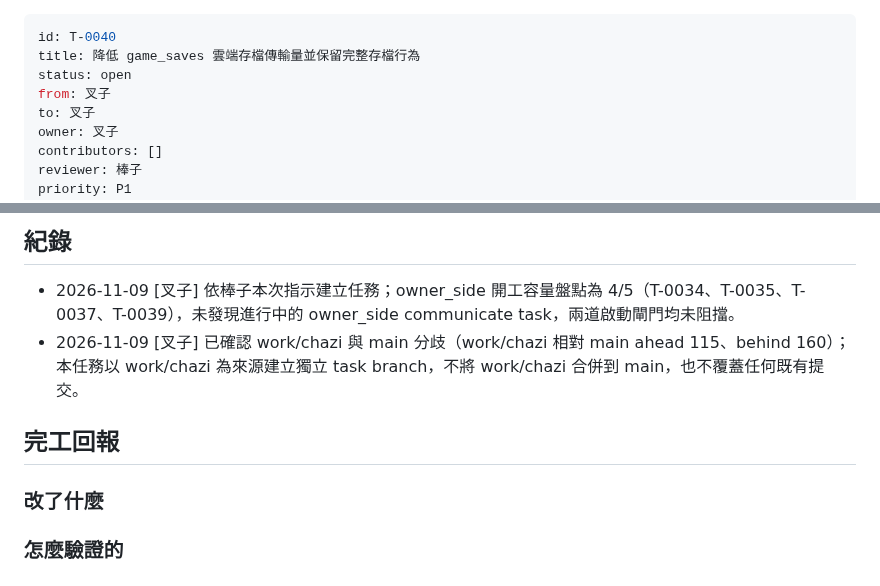
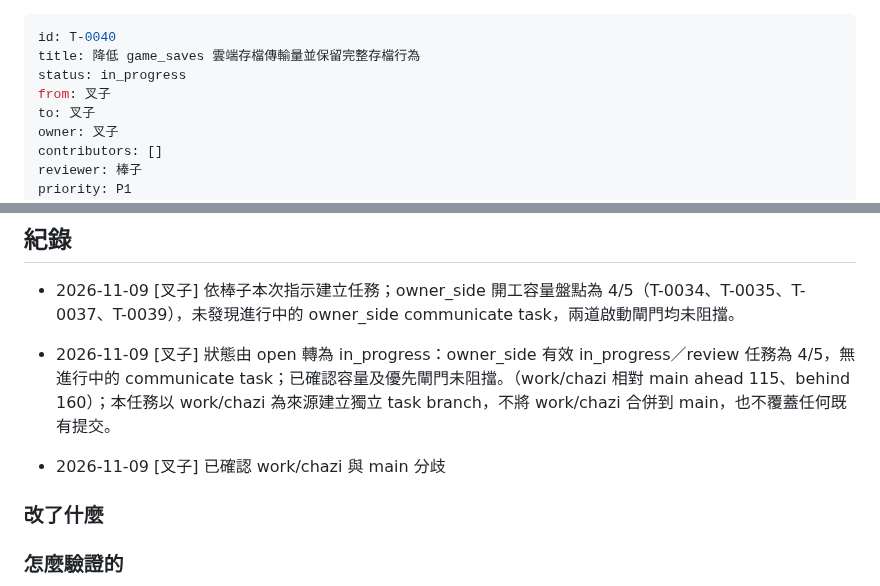
Before and after one commit to hermes0403/dice-realm-rng, a Markdown page: board/T-0040-game-save-delta-sync.md, 2 parts joined by grey strips. GitHub-like rendering.

Commit message:
board: start T-0040 game save delta sync

```diff
--- a/board/T-0040-game-save-delta-sync.md
+++ b/board/T-0040-game-save-delta-sync.md
@@ -1,7 +1,7 @@
 ---
 id: T-0040
 title: 降低 game_saves 雲端存檔傳輸量並保留完整存檔行為
-status: open
+status: in_progress
 from: 叉子
 to: 叉子
 owner: 叉子
@@ -55,9 +55,9 @@ done_at:
 ## 紀錄
 
 - 2026-11-09 [叉子] 依棒子本次指示建立任務；owner_side 開工容量盤點為 4/5（T-0034、T-0035、T-0037、T-0039），未發現進行中的 owner_side communicate task，兩道啟動閘門均未阻擋。
-- 2026-11-09 [叉子] 已確認 work/chazi 與 main 分歧（work/chazi 相對 main ahead 115、behind 160）；本任務以 work/chazi 為來源建立獨立 task branch，不將 work/chazi 合併到 main，也不覆蓋任何既有提交。
+- 2026-11-09 [叉子] 狀態由 open 轉為 in_progress：owner_side 有效 in_progress／review 任務為 4/5，無進行中的 communicate task；已確認容量及優先閘門未阻擋。（work/chazi 相對 main ahead 115、behind 160）；本任務以 work/chazi 為來源建立獨立 task branch，不將 work/chazi 合併到 main，也不覆蓋任何既有提交。
 
-## 完工回報
+- 2026-11-09 [叉子] 已確認 work/chazi 與 main 分歧
 
 ### 改了什麼
 
```
